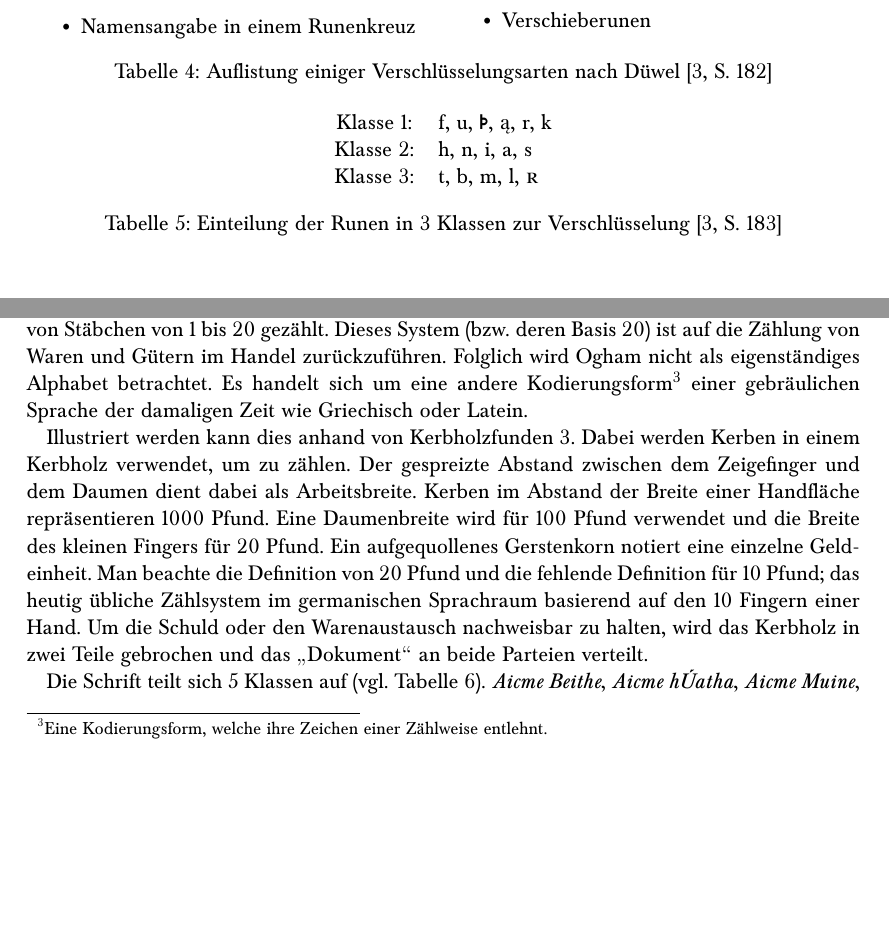
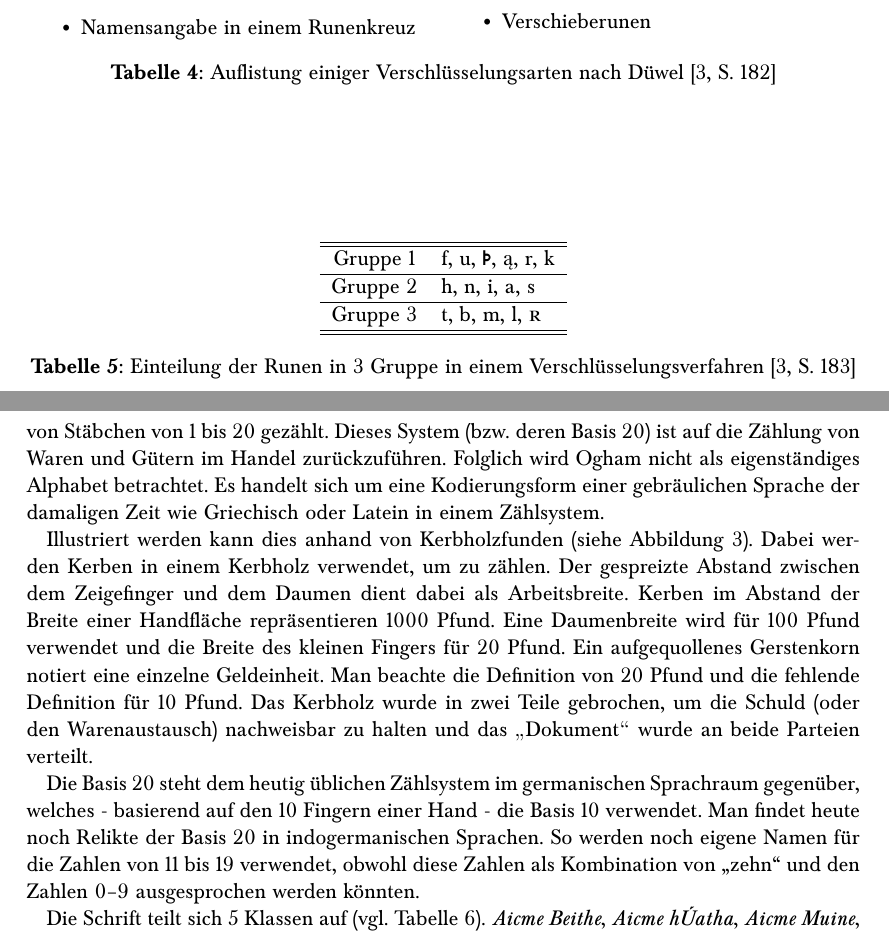
Before and after one commit to prokls/runen, a LaTeX document (report/report.tex): two parts of pages 5 and 7 of 9 before the commit and two parts of pages 5 and 7 of 10 after it, joined at a grey line, cut so that both start at the same text, the shorter picture padded with empty space. The pictures show the PDF file report/report.pdf that the author committed with the source.

Commit message:
Proof reading #2.

```diff
--- a/report/report.tex
+++ b/report/report.tex
@@ -276,14 +275,18 @@ Eine frühe Form der Verschlüsselung kann an den Geheimrunen erkannt werden. D
 
 Im Folgenden soll folgendes kreative Verfahren illustriert werden: Die Runen werden in 3 Gruppen eingeteilt (siehe Tabelle~\ref{tab:encode}).
 
-\begin{table}[!t]
+\begin{table}[p]
   \begin{center}
     \begin{tabular}{clll}
-      Klasse 1: & f, u, {\runicfont ᚦ}, {\runicfont ą}, r, k \\
-      Klasse 2: & h, n, i, a, s \\
-      Klasse 3: & t, b, m, l, \textsc{r}
+     \hline \hline
+      Gruppe 1 & f, u, {\runicfont ᚦ}, {\runicfont ą}, r, k \\
+     \hline
+      Gruppe 2 & h, n, i, a, s \\
+     \hline
+      Gruppe 3 & t, b, m, l, \textsc{r} \\
+     \hline \hline
     \end{tabular}
-    \caption{Einteilung der Runen in 3 Klassen zur Verschlüsselung~\cite[S. 183]{düwel}}
+    \caption{Einteilung der Runen in 3 Gruppe in einem Verschlüsselungsverfahren~\cite[S. 183]{düwel}}
     \label{tab:encode}
   \end{center}
 \end{table}
@@ -296,7 +299,7 @@ Nun handelt es sich beim Buchstaben \enquote{f} um das erste Zeichen der ersten
 Die Ursprünge der Ogham-Schrift reichen in das 1. Jahrhundert nach Christus zurück~\cite{ogham-heidnisch1}.
 Die meisten heutigen Zeugnisse der Ogham-Schrift stammen allerdings aus der Zeit zwischen dem 4. und 5.~Jhdt. n.~Chr.
 Es handelt sich fast ausschließlich um Steininschriften, die Namensnennungen aufweisen. Diese Steine wurden etwa als Grabsteine oder zur Besitzangabe verwendet.
-
-\begin{figure}[t]
+%
+\begin{wrapfigure}{r}{0.4\textwidth}
   \begin{center}
     \includegraphics{images/ogham_areas.pdf}
@@ -392,9 +396,11 @@ Das TITUS-Projekt~\cite{ogham-titus} (\glqq Thesaurus Indogermanischer Text- und
 
 \subsection{Die 29 Zeichen der Oghamschrift}
 %
-In Abbildung~\ref{fig:ogham-chars} sind alle Zeichen der Oghamschrift aufgelistet. Die Zeichen wurden entlang der Kante der Steine notiert und die Schreibrichtung verlief dabei von unten nach oben. Falls der Platz nicht ausreichte, wurde in Spalten von links nach rechts fortgesetzt. Alle Zeichen basieren auf Namen von Baumarten und man kann eine Klassifikation vornehmen. Die ersten 20 Zeichen besitzen eine auffällige Struktur: In einem System von $4\times 5$ Zeichen wird mit Hilfe von Stäbchen von 1 bis 20 gezählt. Dieses System (bzw. deren Basis 20) ist auf die Zählung von Waren und Gütern im Handel zurückzuführen. Folglich wird Ogham nicht als eigenständiges Alphabet betrachtet. Es handelt sich um eine andere Kodierungsform\footnote{Eine Kodierungsform, welche ihre Zeichen einer Zählweise entlehnt.} einer gebräulichen Sprache der damaligen Zeit wie Griechisch oder Latein.
+In Abbildung~\ref{fig:ogham-chars} sind alle Zeichen der Oghamschrift aufgelistet. Die Zeichen wurden entlang der Kante der Steine notiert und die Schreibrichtung verlief dabei von unten nach oben. Falls der Platz nicht ausreichte, wurde in Spalten von links nach rechts fortgesetzt. Alle Zeichen basieren auf Namen von Baumarten und man kann eine Klassifikation vornehmen. Die ersten 20 Zeichen besitzen eine auffällige Struktur: In einem System von $4\times 5$ Zeichen wird mit Hilfe von Stäbchen von 1 bis 20 gezählt. Dieses System (bzw. deren Basis 20) ist auf die Zählung von Waren und Gütern im Handel zurückzuführen. Folglich wird Ogham nicht als eigenständiges Alphabet betrachtet. Es handelt sich um eine Kodierungsform einer gebräulichen Sprache der damaligen Zeit wie Griechisch oder Latein in einem Zählsystem.
 
-Illustriert werden kann dies anhand von Kerbholzfunden~\ref{fig:tally-stick}. Dabei werden Kerben in einem Kerbholz verwendet, um zu zählen. Der gespreizte Abstand zwischen dem Zeigefinger und dem Daumen dient dabei als Arbeitsbreite. Kerben im Abstand der Breite einer Handfläche repräsentieren 1000~Pfund. Eine Daumenbreite wird für 100~Pfund verwendet und die Breite des kleinen Fingers für 20~Pfund. Ein aufgequollenes Gerstenkorn notiert eine einzelne Geldeinheit. Man beachte die Definition von 20~Pfund und die fehlende Definition für 10~Pfund; das heutig übliche Zählsystem im germanischen Sprachraum basierend auf den 10~Fingern einer Hand. Um die Schuld oder den Warenaustausch nachweisbar zu halten, wird das Kerbholz in zwei Teile gebrochen und das \glqq Dokument\grqq{} an beide Parteien verteilt.
+Illustriert werden kann dies anhand von Kerbholzfunden (siehe Abbildung~\ref{fig:tally-stick}). Dabei werden Kerben in einem Kerbholz verwendet, um zu zählen. Der gespreizte Abstand zwischen dem Zeigefinger und dem Daumen dient dabei als Arbeitsbreite. Kerben im Abstand der Breite einer Handfläche repräsentieren 1000~Pfund. Eine Daumenbreite wird für 100~Pfund verwendet und die Breite des kleinen Fingers für 20~Pfund. Ein aufgequollenes Gerstenkorn notiert eine einzelne Geldeinheit. Man beachte die Definition von 20~Pfund und die fehlende Definition für 10~Pfund. Das Kerbholz wurde in zwei Teile gebrochen, um die Schuld (oder den Warenaustausch) nachweisbar zu halten und das \glqq Dokument\grqq{} wurde an beide Parteien verteilt.
+
+Die Basis~20 steht dem heutig üblichen Zählsystem im germanischen Sprachraum gegenüber, welches - basierend auf den 10~Fingern einer Hand - die Basis~10 verwendet. Man findet heute noch Relikte der Basis 20 in indogermanischen Sprachen. So werden noch eigene Namen für die Zahlen von 11 bis 19 verwendet, obwohl diese Zahlen als Kombination von \enquote{zehn} und den Zahlen 0--9 ausgesprochen werden könnten.
 
 \begin{figure}[t]
   \begin{center}
```
Also changed, not shown: report/report.pdf, report/report.tex (10 more changed lines).
